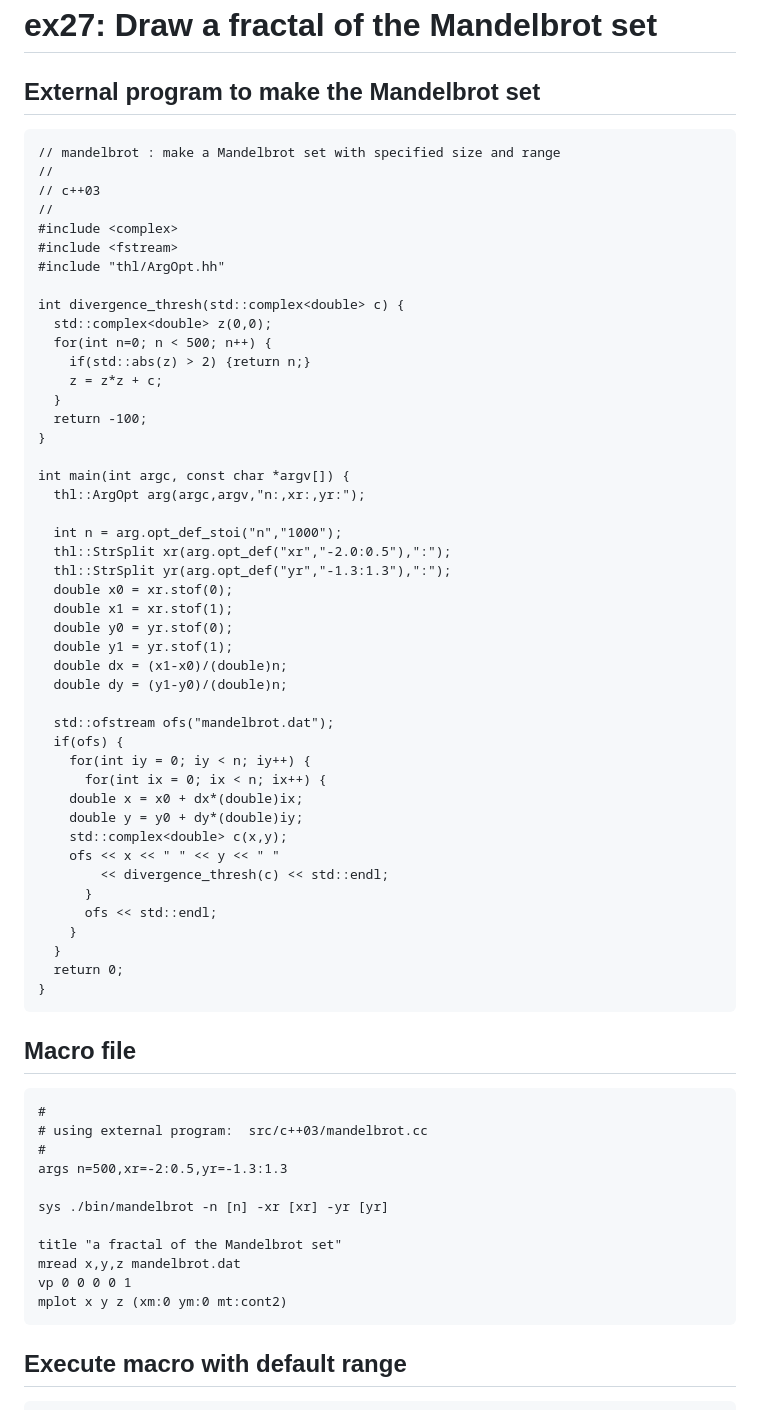
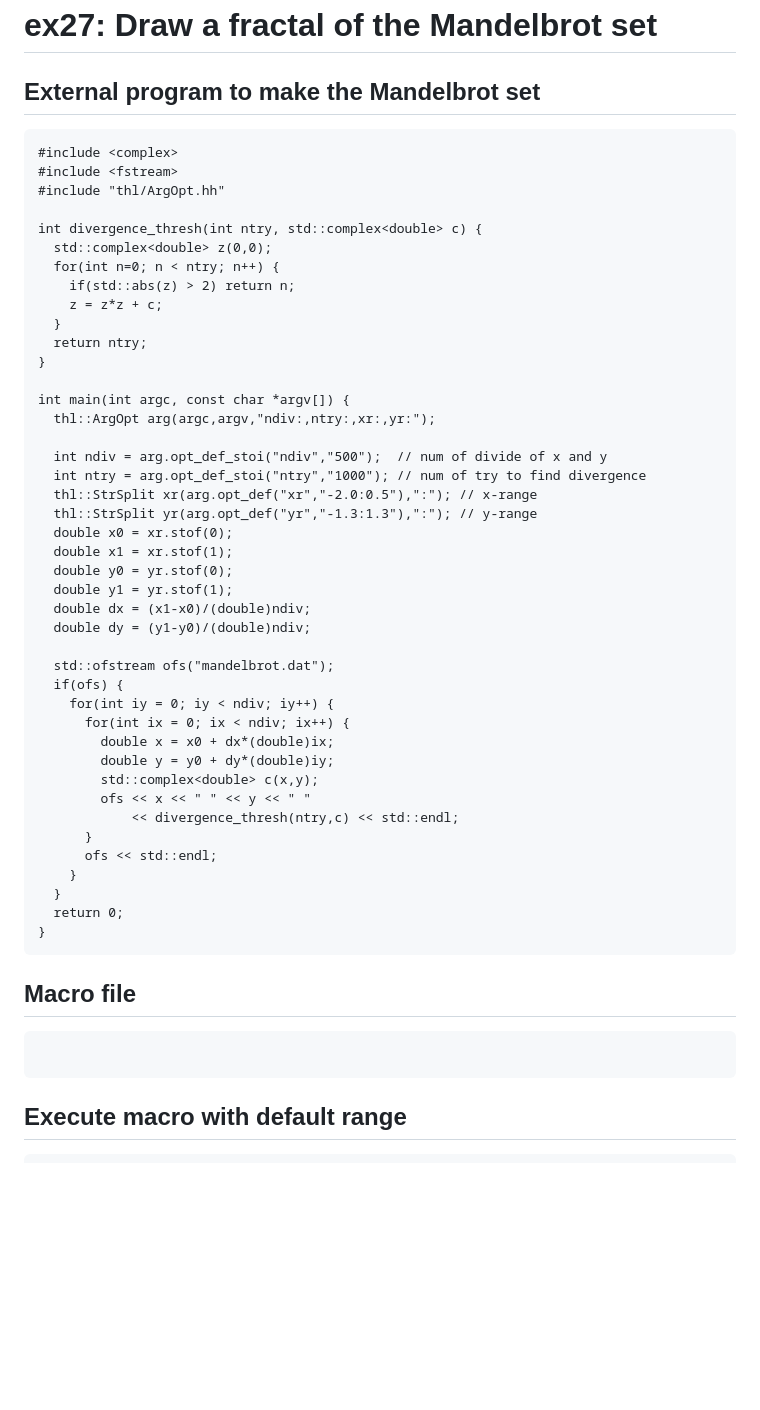
Before and after one commit to shu-htk/tip-dev, a Markdown page: doc/ex/ex27.md, the part around one of its changes. GitHub-like rendering; blank space fills up the shorter version.

````diff
--- a/doc/ex/ex27.md
+++ b/doc/ex/ex27.md
@@ -2,45 +2,42 @@
 
 ## External program to make the Mandelbrot set
 ```
-// mandelbrot : make a Mandelbrot set with specified size and range
-//
-// c++03
-//
 #include <complex>
 #include <fstream>
 #include "thl/ArgOpt.hh"
 
-int divergence_thresh(std::complex<double> c) {
+int divergence_thresh(int ntry, std::complex<double> c) {
   std::complex<double> z(0,0);
-  for(int n=0; n < 500; n++) {
-    if(std::abs(z) > 2) {return n;}
+  for(int n=0; n < ntry; n++) {
+    if(std::abs(z) > 2) return n;
     z = z*z + c;
   }
-  return -100;
+  return ntry;
 }
 
 int main(int argc, const char *argv[]) {
-  thl::ArgOpt arg(argc,argv,"n:,xr:,yr:");
+  thl::ArgOpt arg(argc,argv,"ndiv:,ntry:,xr:,yr:");
 
-  int n = arg.opt_def_stoi("n","1000");
-  thl::StrSplit xr(arg.opt_def("xr","-2.0:0.5"),":");
-  thl::StrSplit yr(arg.opt_def("yr","-1.3:1.3"),":");
+  int ndiv = arg.opt_def_stoi("ndiv","500");  // num of divide of x and y
+  int ntry = arg.opt_def_stoi("ntry","1000"); // num of try to find divergence
+  thl::StrSplit xr(arg.opt_def("xr","-2.0:0.5"),":"); // x-range
+  thl::StrSplit yr(arg.opt_def("yr","-1.3:1.3"),":"); // y-range
   double x0 = xr.stof(0);
   double x1 = xr.stof(1);
   double y0 = yr.stof(0);
   double y1 = yr.stof(1);
-  double dx = (x1-x0)/(double)n;
-  double dy = (y1-y0)/(double)n;
+  double dx = (x1-x0)/(double)ndiv;
+  double dy = (y1-y0)/(double)ndiv;
 
   std::ofstream ofs("mandelbrot.dat");
   if(ofs) {
-    for(int iy = 0; iy < n; iy++) {
-      for(int ix = 0; ix < n; ix++) {
-	double x = x0 + dx*(double)ix;
-	double y = y0 + dy*(double)iy;
-	std::complex<double> c(x,y);
-	ofs << x << " " << y << " "
-	    << divergence_thresh(c) << std::endl;
+    for(int iy = 0; iy < ndiv; iy++) {
+      for(int ix = 0; ix < ndiv; ix++) {
+        double x = x0 + dx*(double)ix;
+        double y = y0 + dy*(double)iy;
+        std::complex<double> c(x,y);
+        ofs << x << " " << y << " "
+            << divergence_thresh(ntry,c) << std::endl;
       }
       ofs << std::endl;
     }
@@ -52,17 +49,6 @@ int main(int argc, const char *argv[]) {
 ## Macro file
 
 ```
-#
-# using external program:  src/c++03/mandelbrot.cc
-#
-args n=500,xr=-2:0.5,yr=-1.3:1.3
-
-sys ./bin/mandelbrot -n [n] -xr [xr] -yr [yr]
-
-title "a fractal of the Mandelbrot set"
-mread x,y,z mandelbrot.dat
-vp 0 0 0 0 1
-mplot x y z (xm:0 ym:0 mt:cont2)
 ```
 
 ## Execute macro with default range
````
Also changed, not shown: other parts of doc/ex/ex27.md (+1 -1 lines), doc/fig/ex27a.png, doc/fig/ex27b.png, 2 other files.
